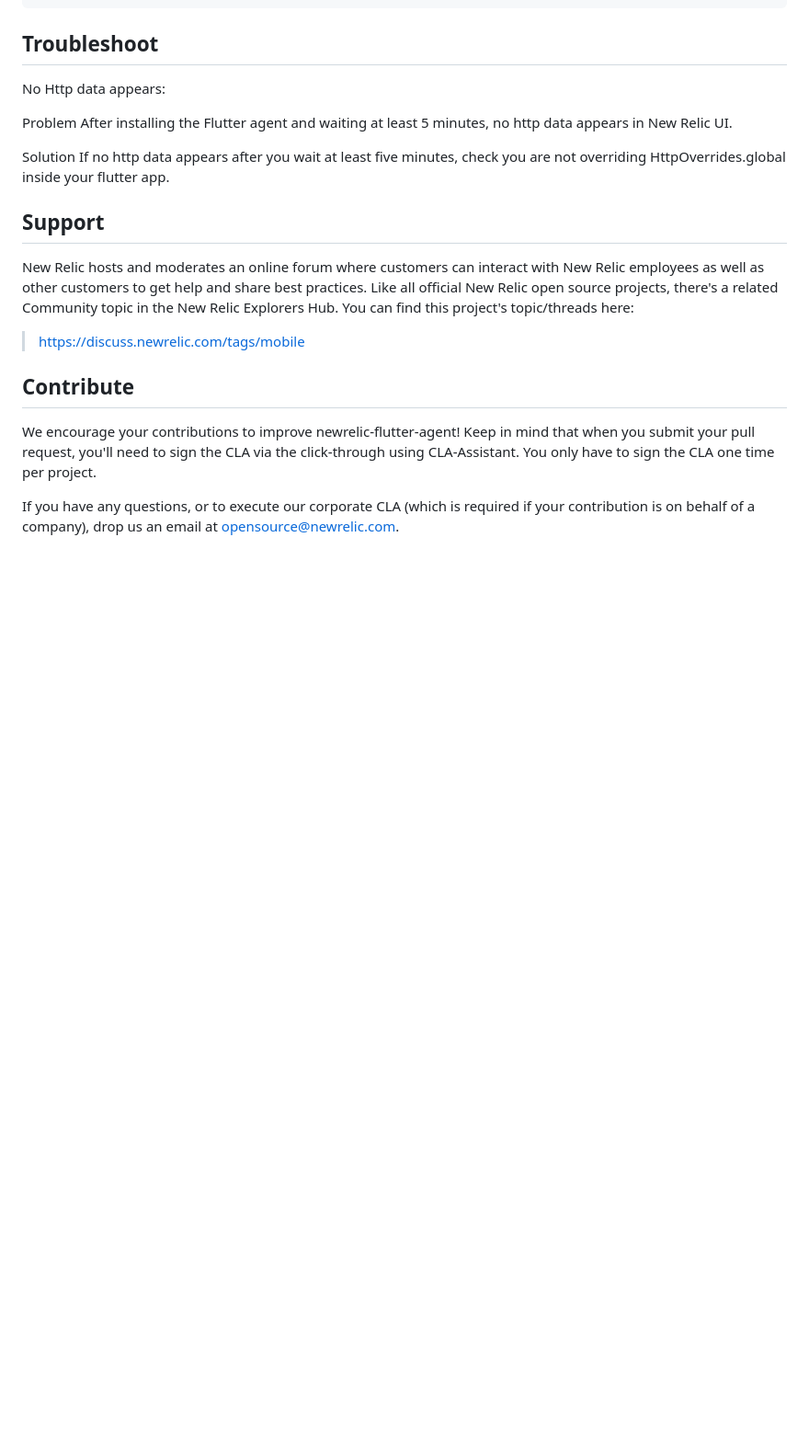
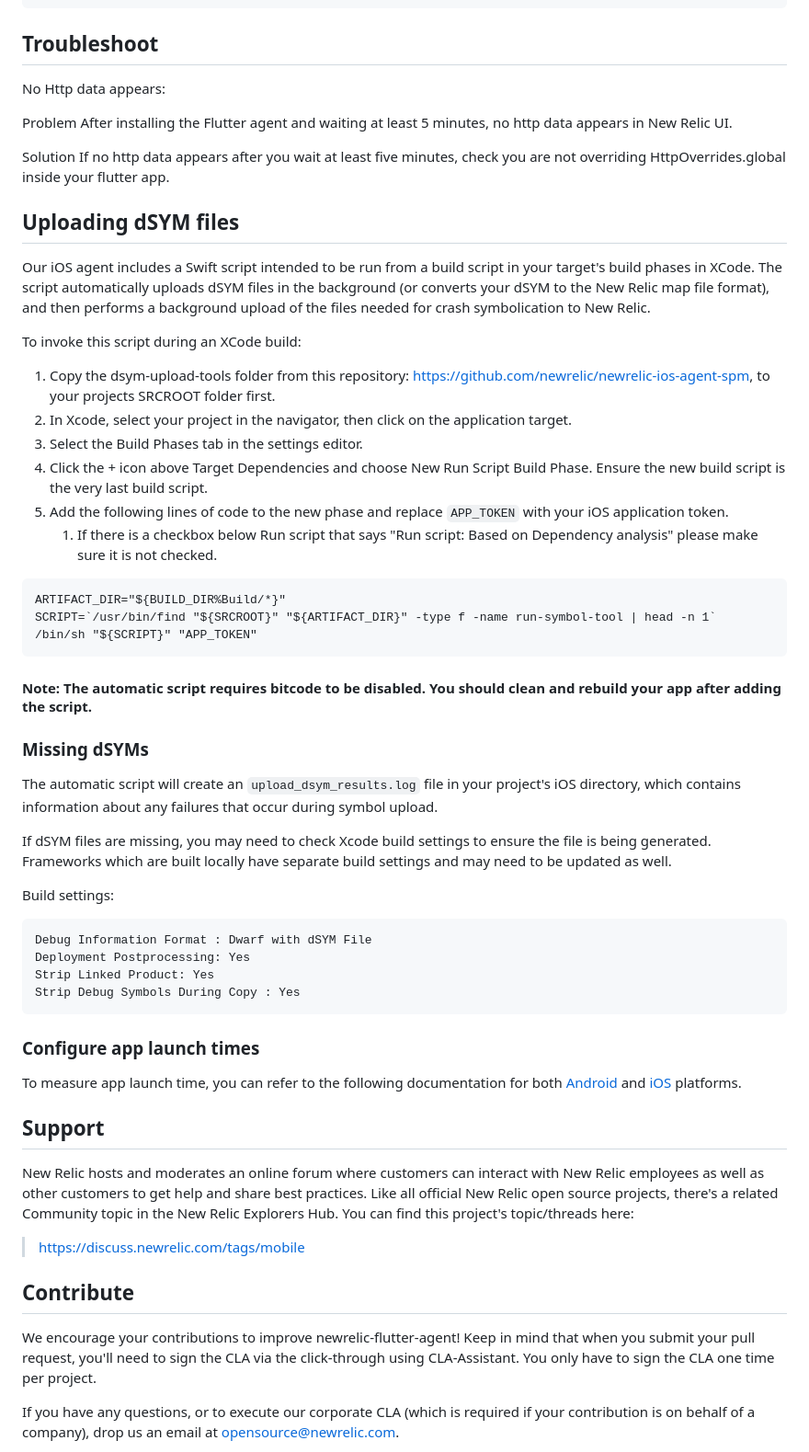
Before and after one commit to newrelic/newrelic-flutter-agent, a Markdown page: README.md, the part around the change. Shown: that part at 92% size. Rendered like a GitHub page; blank space fills up the shorter version.

Commit message:
Update Docs for Dsyms Upload and app launch times (#47)

````diff
--- a/README.md
+++ b/README.md
@@ -376,6 +376,42 @@ After installing the Flutter agent and waiting at least 5 minutes, no http data
 Solution
 If no http data appears after you wait at least five minutes, check you are not overriding HttpOverrides.global inside your flutter app.
 
+## Uploading dSYM files
+
+Our iOS agent includes a Swift script intended to be run from a build script in your target's build phases in XCode. The script automatically uploads dSYM files in the background (or converts your dSYM to the New Relic map file format), and then performs a background upload of the files needed for crash symbolication to New Relic.
+
+To invoke this script during an XCode build:
+1. Copy the dsym-upload-tools folder from this repository: https://github.com/newrelic/newrelic-ios-agent-spm, to your projects SRCROOT folder first.
+2. In Xcode, select your project in the navigator, then click on the application target.
+3. Select the Build Phases tab in the settings editor.
+4. Click the + icon above Target Dependencies and choose New Run Script Build Phase. Ensure the new build script is the very last build script.
+5. Add the following lines of code to the new phase and replace `APP_TOKEN` with your iOS application token.
+    1. If there is a checkbox below Run script that says "Run script: Based on Dependency analysis" please make sure it is not checked.
+
+```
+ARTIFACT_DIR="${BUILD_DIR%Build/*}"
+SCRIPT=`/usr/bin/find "${SRCROOT}" "${ARTIFACT_DIR}" -type f -name run-symbol-tool | head -n 1`
+/bin/sh "${SCRIPT}" "APP_TOKEN"
+```
+
+#### Note: The automatic script requires bitcode to be disabled. You should clean and rebuild your app after adding the script.
+
+### Missing dSYMs
+The automatic script will create an `upload_dsym_results.log` file in your project's iOS directory, which contains information about any failures that occur during symbol upload.
+
+If dSYM files are missing, you may need to check Xcode build settings to ensure the file is being generated. Frameworks which are built locally have separate build settings and may need to be updated as well.
+
+Build settings:
+```
+Debug Information Format : Dwarf with dSYM File
+Deployment Postprocessing: Yes
+Strip Linked Product: Yes
+Strip Debug Symbols During Copy : Yes
+```
+### Configure app launch times
+
+To measure app launch time, you can refer to the following documentation for both [Android](https://docs.newrelic.com/docs/mobile-monitoring/new-relic-mobile-android/install-configure/configure-app-launch-time-android-apps/) and [iOS](https://docs.newrelic.com/docs/mobile-monitoring/new-relic-mobile-ios/configuration/app-launch-times-ios-apps/) platforms.
+
 ## Support
 
 New Relic hosts and moderates an online forum where customers can interact with New Relic employees
````
